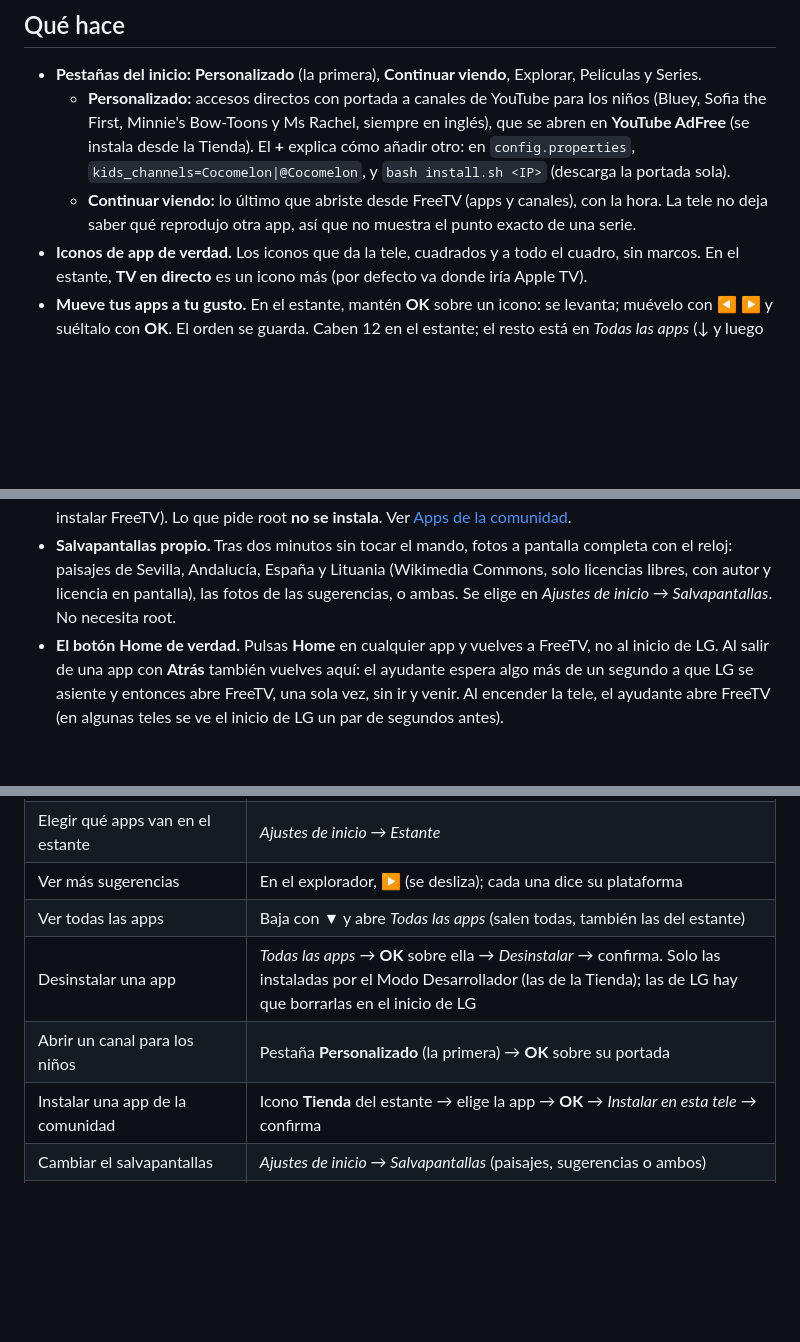
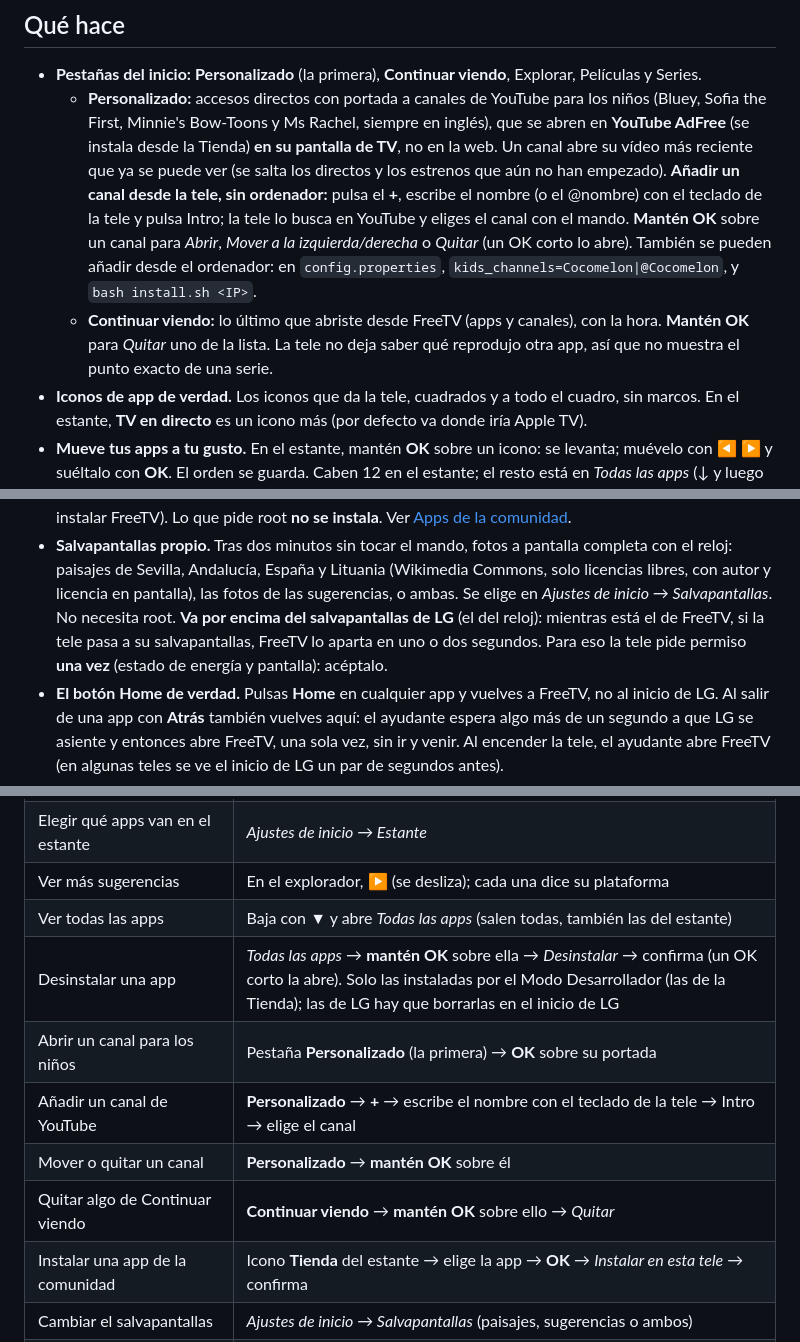
Before and after one commit to PharmaJava/FreeTV, a Markdown page: README.md, 3 parts joined by grey strips. Rendered like a GitHub page; blank space fills up the shorter version.

Commit message:
README and AGENTS: channels from the TV, hold OK menus, the screensaver over LG's
Co-Authored-By: Claude Opus 5.5 <noreply@anthropic.com>

```diff
--- a/README.md
+++ b/README.md
@@ -17,10 +17,14 @@ de LG, y **todo se puede deshacer**.
 
 - **Pestañas del inicio:** **Personalizado** (la primera), **Continuar viendo**, Explorar, Películas y Series.
   - **Personalizado:** accesos directos con portada a canales de YouTube para los niños (Bluey, Sofia the First, Minnie's Bow-Toons y
-    Ms Rachel, siempre en inglés), que se abren en **YouTube AdFree** (se instala desde la Tienda). El **+** explica cómo añadir
-    otro: en `config.properties`, `kids_channels=Cocomelon|@Cocomelon`, y `bash install.sh <IP>` (descarga la portada sola).
-  - **Continuar viendo:** lo último que abriste desde FreeTV (apps y canales), con la hora. La tele no deja saber qué reprodujo
-    otra app, así que no muestra el punto exacto de una serie.
+    Ms Rachel, siempre en inglés), que se abren en **YouTube AdFree** (se instala desde la Tienda) **en su pantalla de TV**, no en la
+    web. Un canal abre su vídeo más reciente que ya se puede ver (se salta los directos y los estrenos que aún no han empezado).
+    **Añadir un canal desde la tele, sin ordenador:** pulsa el **+**, escribe el nombre (o el @nombre) con el teclado de la tele y
+    pulsa Intro; la tele lo busca en YouTube y eliges el canal con el mando. **Mantén OK** sobre un canal para *Abrir*, *Mover a la
+    izquierda/derecha* o *Quitar* (un OK corto lo abre). También se pueden añadir desde el ordenador: en `config.properties`,
+    `kids_channels=Cocomelon|@Cocomelon`, y `bash install.sh <IP>`.
+  - **Continuar viendo:** lo último que abriste desde FreeTV (apps y canales), con la hora. **Mantén OK** para *Quitar* uno de la
+    lista. La tele no deja saber qué reprodujo otra app, así que no muestra el punto exacto de una serie.
 - **Iconos de app de verdad.** Los iconos que da la tele, cuadrados y a todo el cuadro, sin marcos. En el estante, **TV en
   directo** es un icono más (por defecto va donde iría Apple TV).
 - **Mueve tus apps a tu gusto.** En el estante, mantén **OK** sobre un icono: se levanta; muévelo con ◀ ▶ y suéltalo con
@@ -40,7 +44,9 @@ de LG, y **todo se puede deshacer**.
   [Apps de la comunidad](#apps-de-la-comunidad-youtube-sin-anuncios-kodi-jellyfin).
 - **Salvapantallas propio.** Tras dos minutos sin tocar el mando, fotos a pantalla completa con el reloj: paisajes de Sevilla,
   Andalucía, España y Lituania (Wikimedia Commons, solo licencias libres, con autor y licencia en pantalla), las fotos de las
-  sugerencias, o ambas. Se elige en *Ajustes de inicio → Salvapantallas*. No necesita root.
+  sugerencias, o ambas. Se elige en *Ajustes de inicio → Salvapantallas*. No necesita root. **Va por encima del salvapantallas de
+  LG** (el del reloj): mientras está el de FreeTV, si la tele pasa a su salvapantallas, FreeTV lo aparta en uno o dos segundos. Para
+  eso la tele pide permiso **una vez** (estado de energía y pantalla): acéptalo.
 - **El botón Home de verdad.** Pulsas **Home** en cualquier app y vuelves a FreeTV, no al inicio de LG. Al salir de una
   app con **Atrás** también vuelves aquí: el ayudante espera algo más de un segundo a que LG se asiente y entonces abre
   FreeTV, una sola vez, sin ir y venir. Al encender la tele, el ayudante abre FreeTV (en algunas teles se ve el inicio de LG un par de segundos antes).
@@ -135,8 +141,11 @@ Cuando acabe: abre cualquier app y pulsa **Home**, o apaga y enciende la tele.
 | Elegir qué apps van en el estante | *Ajustes de inicio → Estante* |
 | Ver más sugerencias | En el explorador, ▶ (se desliza); cada una dice su plataforma |
 | Ver todas las apps | Baja con ▼ y abre *Todas las apps* (salen todas, también las del estante) |
-| Desinstalar una app | *Todas las apps* → **OK** sobre ella → *Desinstalar* → confirma. Solo las instaladas por el Modo Desarrollador (las de la Tienda); las de LG hay que borrarlas en el inicio de LG |
+| Desinstalar una app | *Todas las apps* → **mantén OK** sobre ella → *Desinstalar* → confirma (un OK corto la abre). Solo las instaladas por el Modo Desarrollador (las de la Tienda); las de LG hay que borrarlas en el inicio de LG |
 | Abrir un canal para los niños | Pestaña **Personalizado** (la primera) → **OK** sobre su portada |
+| Añadir un canal de YouTube | **Personalizado** → **+** → escribe el nombre con el teclado de la tele → Intro → elige el canal |
+| Mover o quitar un canal | **Personalizado** → **mantén OK** sobre él |
+| Quitar algo de Continuar viendo | **Continuar viendo** → **mantén OK** sobre ello → *Quitar* |
 | Instalar una app de la comunidad | Icono **Tienda** del estante → elige la app → **OK** → *Instalar en esta tele* → confirma |
 | Cambiar el salvapantallas | *Ajustes de inicio → Salvapantallas* (paisajes, sugerencias o ambos) |
 | Elegir de qué servicios sugerir, animación y cuántas | *Ajustes de inicio → Sugerencias* |
```
Also changed, not shown: AGENTS.md (+1 -1 lines), README.en.md (+15 -6 lines).
